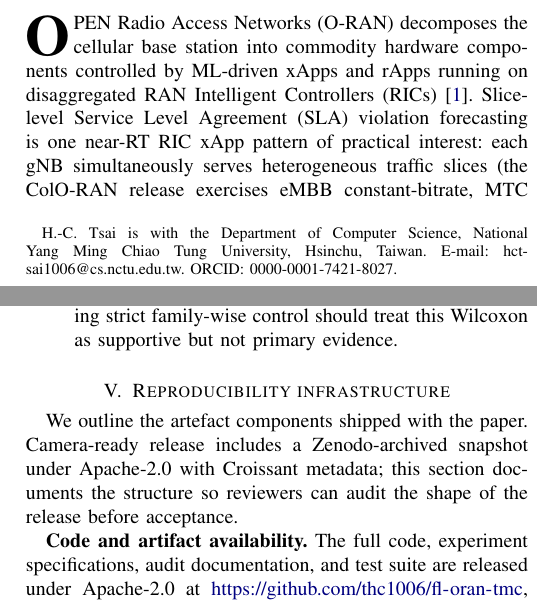
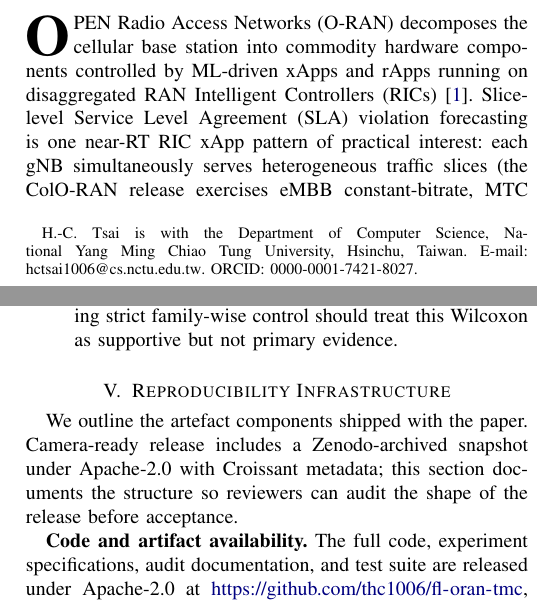
Before and after one commit to thc1006/fl-oran-tmc, a LaTeX paper (paper/main.tex): two parts of the columns of pages 1 and 8 of 24, joined at a grey line, cut so that both start at the same text. Compiled offline with pdfLaTeX.

Commit message:
paper: prevent author-email hyphenation + Title-Case §V heading
- \thanks e-mail wrapped in \mbox so TeX no longer hyphenates
  "hctsai1006@cs.nctu.edu.tw" mid-address in the page-1 footer.
- §V heading "Reproducibility infrastructure" -> "Reproducibility
  Infrastructure" for Title-Case consistency with §II / §VIII.
- Rebuilt main.pdf (24 pp).

```diff
--- a/paper/main.tex
+++ b/paper/main.tex
@@ -42,7 +42,7 @@ A Cross-Architecture Empirical Benchmark on Colosseum/ColO-RAN}
     Hsiu-Chi~Tsai,~\IEEEmembership{Student Member,~IEEE}%
     \thanks{H.-C. Tsai is with the Department of Computer Science,
     National Yang Ming Chiao Tung University, Hsinchu, Taiwan.
-    E-mail: hctsai1006@cs.nctu.edu.tw.
+    E-mail: \mbox{hctsai1006@cs.nctu.edu.tw}.
     ORCID: 0000-0001-7421-8027.}%
 }
 
@@ -278,7 +278,7 @@ Statistical inference protocol (preregistered):
 \end{enumerate}
 
 
-\section{Reproducibility infrastructure}\label{sec:repro}
+\section{Reproducibility Infrastructure}\label{sec:repro}
 
 We outline the artefact components shipped with the paper. Camera-ready release includes a Zenodo-archived snapshot under Apache-2.0 with Croissant metadata; this section documents the structure so reviewers can audit the shape of the release before acceptance.
 
```
Also changed, not shown: paper/main.pdf.
